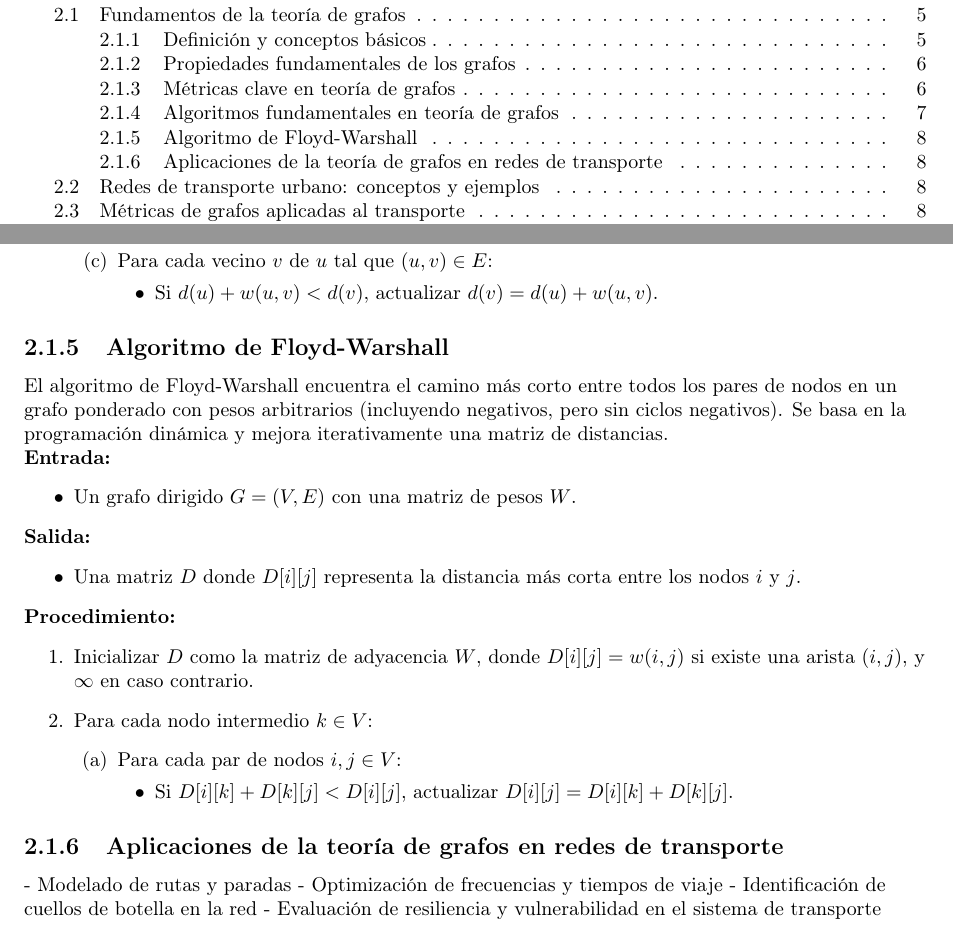
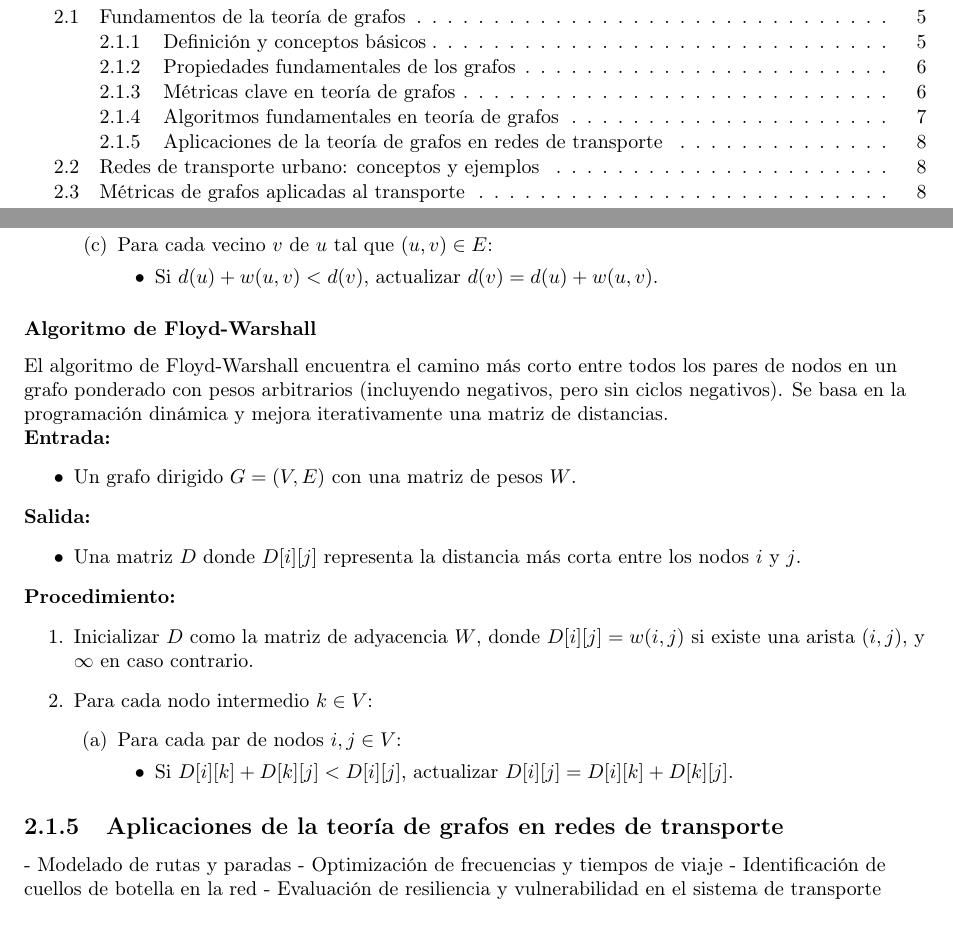
Before and after one commit to Betancourt1/tesis, a LaTeX thesis (Latex/Tesis/main.tex): two parts of pages 2 and 8 of 15, joined at a grey line, cut so that both start at the same text. Compiled offline with pdfLaTeX.

Commit message:
txs auto checkin

```diff
--- a/Latex/Tesis/main.tex
+++ b/Latex/Tesis/main.tex
@@ -278,7 +278,7 @@
 				\end{enumerate}
 			\end{enumerate}
 
-			\subsection{Algoritmo de Floyd-Warshall}
+			\subsubsection{Algoritmo de Floyd-Warshall}
 
 			El algoritmo de Floyd-Warshall encuentra el camino más corto entre todos los pares de nodos en un grafo ponderado con pesos arbitrarios (incluyendo negativos, pero sin ciclos negativos). Se basa en la programación dinámica y mejora iterativamente una matriz de distancias.
 
```
